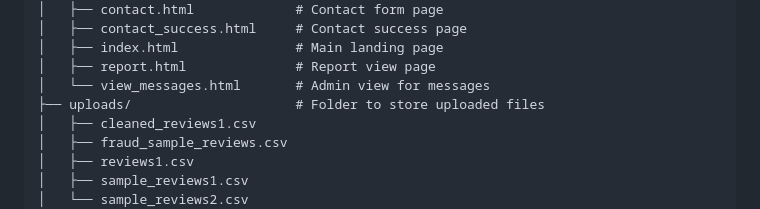
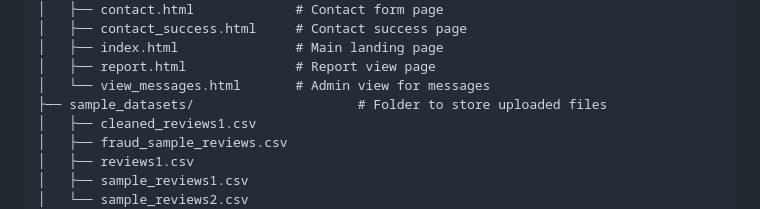
Before and after one commit to dheenarocky/sentiment_feedback_analysis_for_online_reviews, a Markdown page: README.MD, the part around the change. GitHub-like rendering.

Commit message:
Update README to rename uploads folder to sample_datasets

```diff
--- a/README.MD
+++ b/README.MD
@@ -55,7 +55,7 @@ sentiment_feedback_analysis/
 │   ├── index.html               # Main landing page
 │   ├── report.html              # Report view page
 │   └── view_messages.html       # Admin view for messages
-├── uploads/                     # Folder to store uploaded files
+├── sample_datasets/                     # Folder to store uploaded files
 │   ├── cleaned_reviews1.csv
 │   ├── fraud_sample_reviews.csv
 │   ├── reviews1.csv
```
